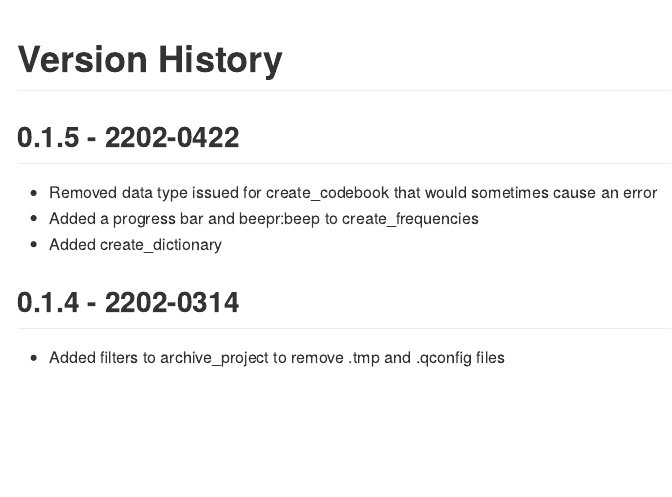
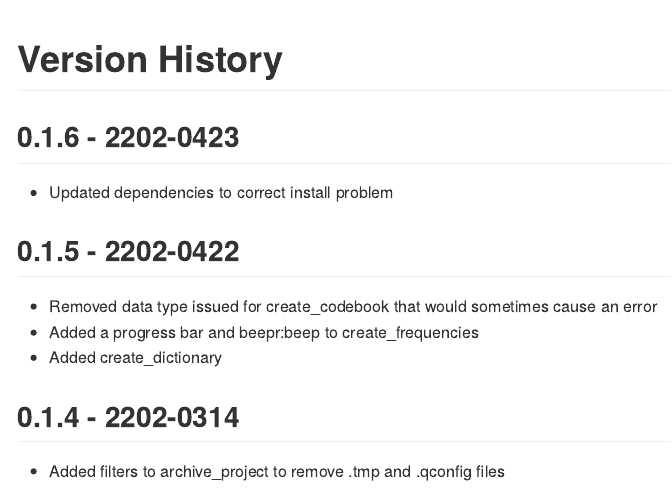
Before and after one commit to escowho/qpack, an R Markdown document (NEWS.Rmd): the page in a window 1100 px wide, from its top. The pictures show the output file NEWS.md that the author committed with the source, drawn offline in the style of GitHub.

Commit message:
update dependencies 0.1.6

````diff
--- a/NEWS.Rmd
+++ b/NEWS.Rmd
@@ -15,6 +15,10 @@ knitr::opts_chunk$set(
 ```
 
 # Version History
+
+## 0.1.6 - 2202-0423
+
+* Updated dependencies to correct install problem
 
 ## 0.1.5 - 2202-0422
 
````
Also changed, not shown: NEWS.md, 2 other files.
